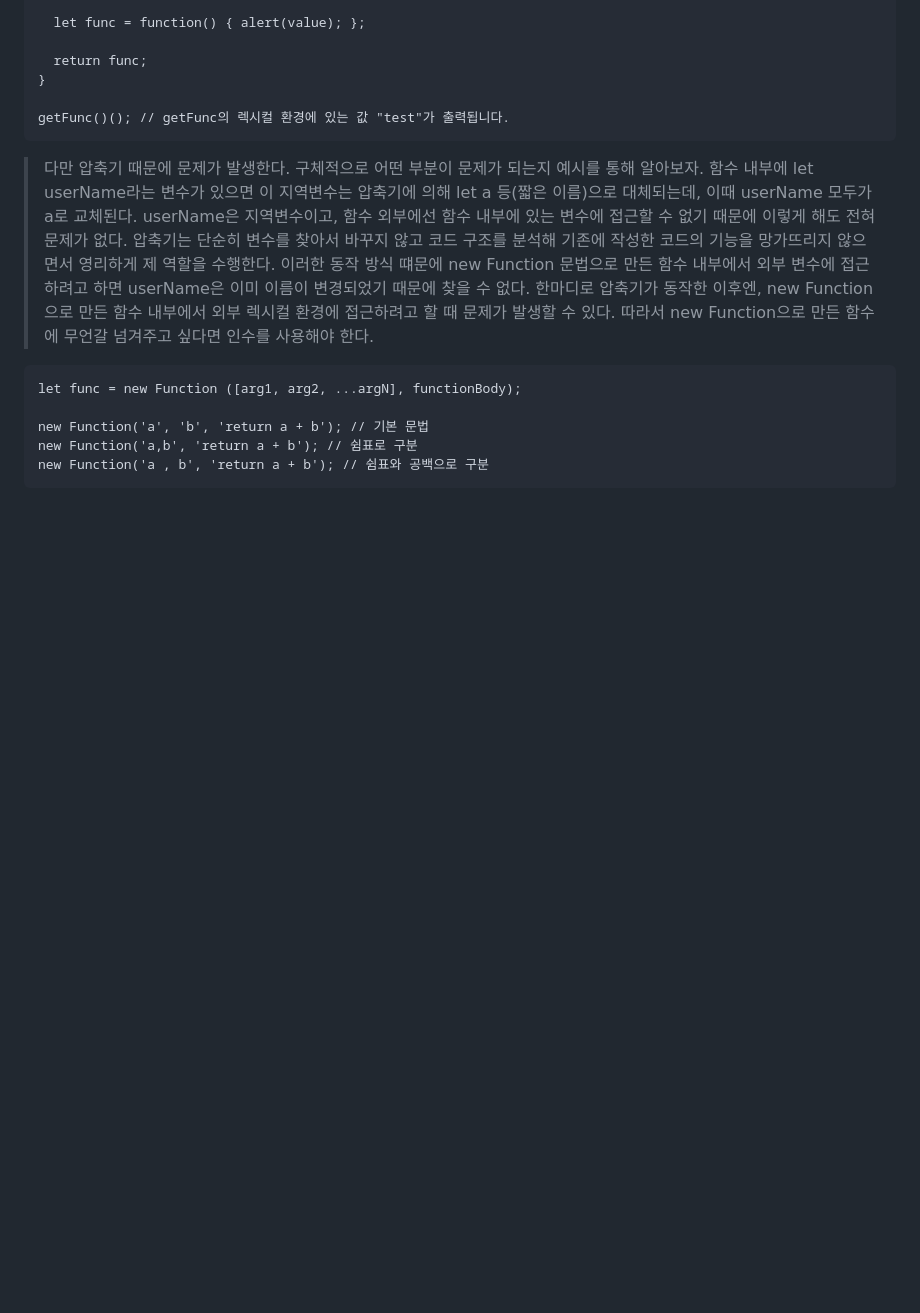
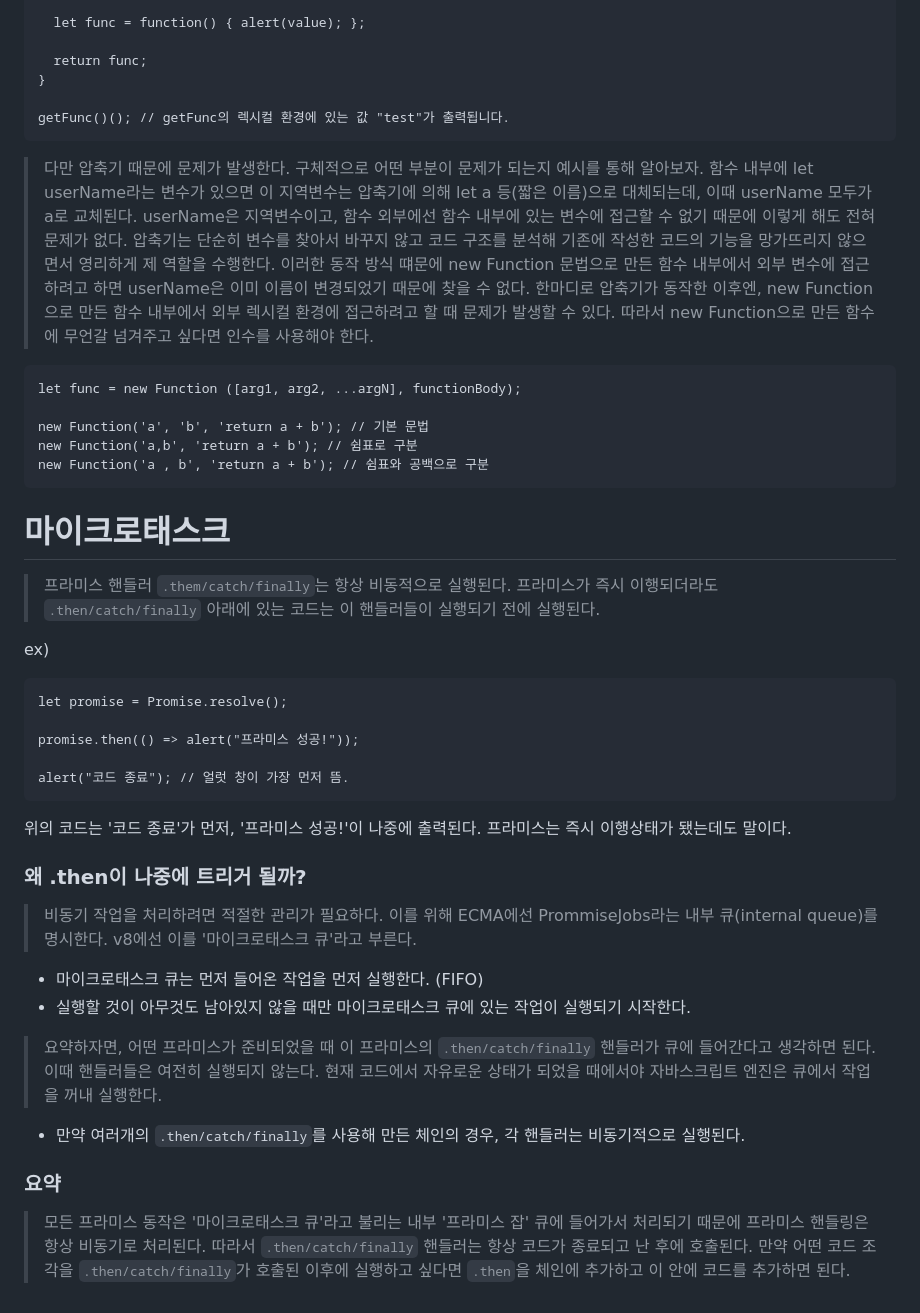
Before and after one commit to in-ch/modern-javascript, a Markdown page: README.md, the part around the change. Drawn GitHub-style; blank space fills up the shorter version.

Commit message:
feat: 마이크로태스크

````diff
--- a/README.md
+++ b/README.md
@@ -733,3 +733,29 @@ new Function('a', 'b', 'return a + b'); // 기본 문법
 new Function('a,b', 'return a + b'); // 쉼표로 구분
 new Function('a , b', 'return a + b'); // 쉼표와 공백으로 구분
 ```
+
+# 마이크로태스크
+> 프라미스 핸들러 <code>.them/catch/finally</code>는 항상 비동적으로 실행된다.
+  프라미스가 즉시 이행되더라도 <code>.then/catch/finally</code> 아래에 있는 코드는 이 핸들러들이 실행되기 전에 실행된다.
+
+ex)
+```
+let promise = Promise.resolve();
+
+promise.then(() => alert("프라미스 성공!"));
+
+alert("코드 종료"); // 얼럿 창이 가장 먼저 뜸.
+```
+위의 코드는 '코드 종료'가 먼저, '프라미스 성공!'이 나중에 출력된다. 프라미스는 즉시 이행상태가 됐는데도 말이다.
+
+### 왜 .then이 나중에 트리거 될까?
+> 비동기 작업을 처리하려면 적절한 관리가 필요하다. 이를 위해 ECMA에선 PrommiseJobs라는 내부 큐(internal queue)를 명시한다. v8에선 이를 '마이크로태스크 큐'라고 부른다.
+- 마이크로태스크 큐는 먼저 들어온 작업을 먼저 실행한다. (FIFO)
+- 실행할 것이 아무것도 남아있지 않을 때만 마이크로태스크 큐에 있는 작업이 실행되기 시작한다.
+
+> 요약하자면, 어떤 프라미스가 준비되었을 때 이 프라미스의 <code>.then/catch/finally</code> 핸들러가 큐에 들어간다고 생각하면 된다. 이때 핸들러들은 여전히 실행되지 않는다. 현재 코드에서 자유로운 상태가 되었을 때에서야 자바스크립트 엔진은 큐에서 작업을 꺼내 실행한다.
+
+- 만약 여러개의 <code>.then/catch/finally</code>를 사용해 만든 체인의 경우, 각 핸들러는 비동기적으로 실행된다.
+
+### 요약
+> 모든 프라미스 동작은 '마이크로태스크 큐'라고 불리는 내부 '프라미스 잡' 큐에 들어가서 처리되기 때문에 프라미스 핸들링은 항상 비동기로 처리된다. 따라서 <code>.then/catch/finally</code> 핸들러는 항상 코드가 종료되고 난 후에 호출된다. 만약 어떤 코드 조각을 <code>.then/catch/finally</code>가 호출된 이후에 실행하고 싶다면 <code>.then</code>을 체인에 추가하고 이 안에 코드를 추가하면 된다.
````
